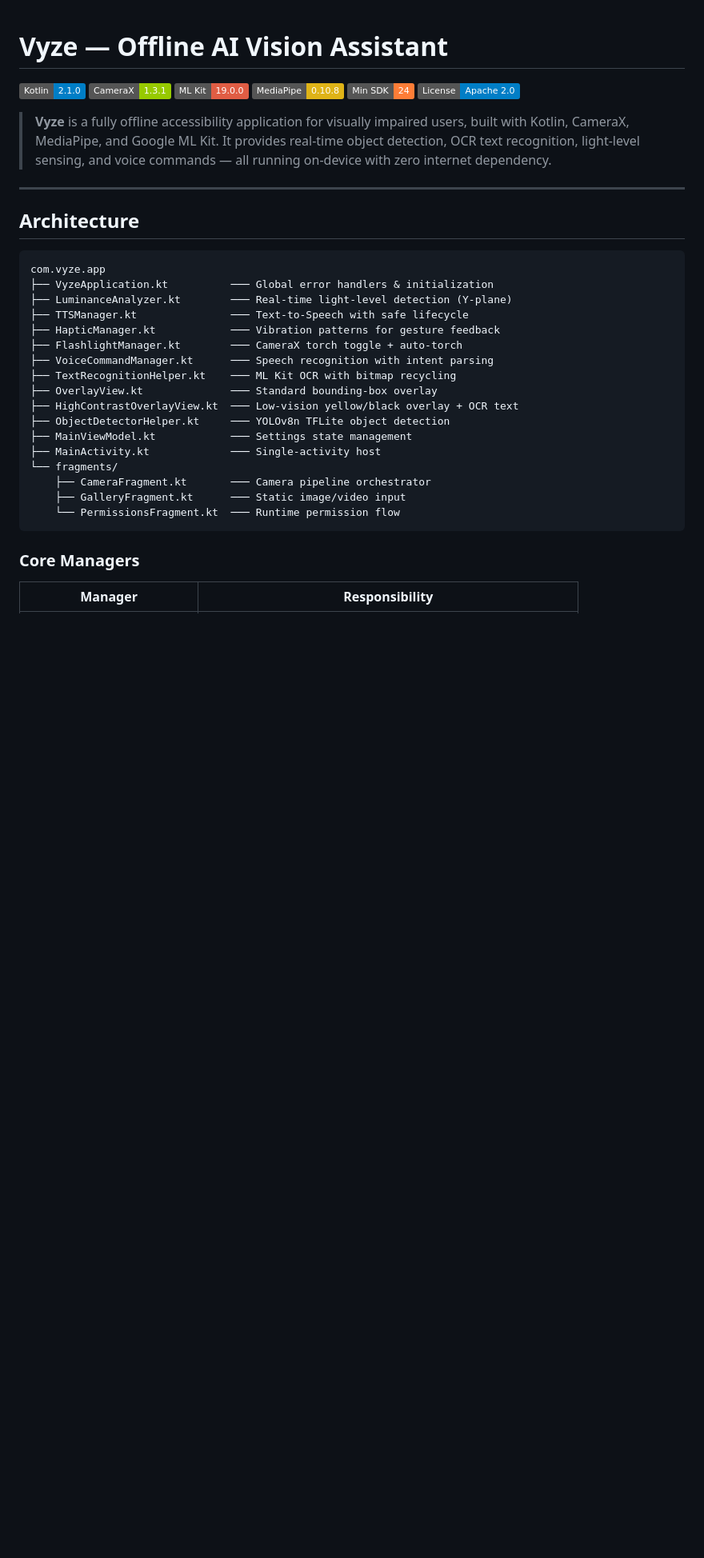
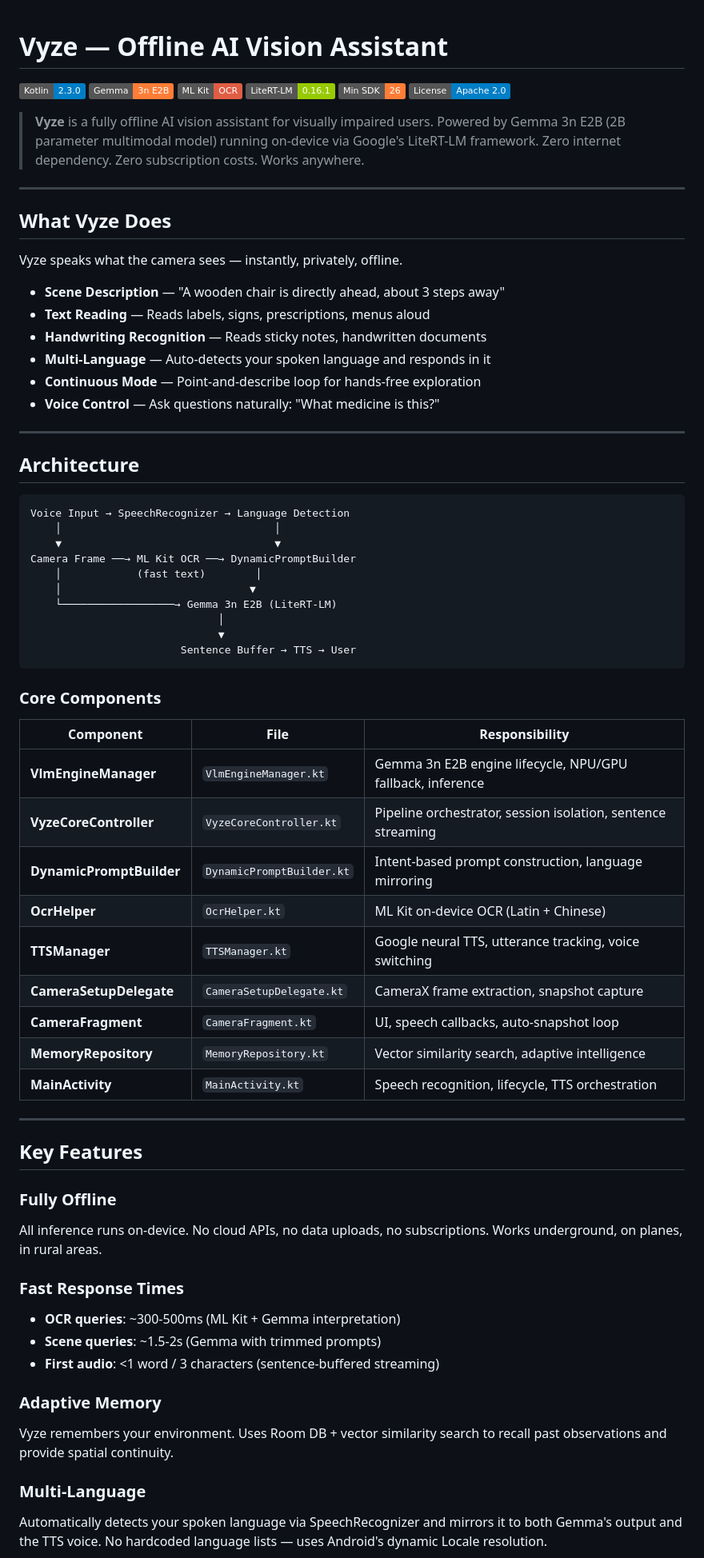
Before and after one commit to moreese84/Vyze, a Markdown page: README.md, the part around one of its changes. Shown at 80% size. Rendered like a GitHub page; badges without logos; blank space fills up the shorter version.

````diff
--- a/README.md
+++ b/README.md
@@ -1,39 +1,73 @@
-
 # Vyze — Offline AI Vision Assistant
 
-![Kotlin](https://img.shields.io/badge/Kotlin-2.1.0-blue?logo=kotlin)
-![CameraX](https://img.shields.io/badge/CameraX-1.3.1-green)
-![ML Kit](https://img.shields.io/badge/ML%20Kit-19.0.0-red)
-![MediaPipe](https://img.shields.io/badge/MediaPipe-0.10.8-yellow)
-![Min SDK](https://img.shields.io/badge/Min%20SDK-24-orange)
+![Kotlin](https://img.shields.io/badge/Kotlin-2.3.0-blue?logo=kotlin)
+![Gemma 3n](https://img.shields.io/badge/Gemma-3n%20E2B-orange)
+![ML Kit](https://img.shields.io/badge/ML%20Kit-OCR-red)
+![LiteRT-LM](https://img.shields.io/badge/LiteRT--LM-0.16.1-green)
+![Min SDK](https://img.shields.io/badge/Min%20SDK-26-orange)
 ![License](https://img.shields.io/badge/License-Apache%202.0-blue)
 
-> **Vyze** is a fully offline accessibility application for visually impaired users, built with Kotlin, CameraX, MediaPipe, and Google ML Kit. It provides real-time object detection, OCR text recognition, light-level sensing, and voice commands — all running on-device with zero internet dependency.
+> **Vyze** is a fully offline AI vision assistant for visually impaired users. Powered by Gemma 3n E2B (2B parameter multimodal model) running on-device via Google's LiteRT-LM framework. Zero internet dependency. Zero subscription costs. Works anywhere.
+
+---
+
+## What Vyze Does
+
+Vyze speaks what the camera sees — instantly, privately, offline.
+
+- **Scene Description** — "A wooden chair is directly ahead, about 3 steps away"
+- **Text Reading** — Reads labels, signs, prescriptions, menus aloud
+- **Handwriting Recognition** — Reads sticky notes, handwritten documents
+- **Multi-Language** — Auto-detects your spoken language and responds in it
+- **Continuous Mode** — Point-and-describe loop for hands-free exploration
+- **Voice Control** — Ask questions naturally: "What medicine is this?"
 
 ---
 
 ## Architecture
 
 ```
-com.vyze.app
-├── VyzeApplication.kt          ─── Global error handlers & initialization
-├── LuminanceAnalyzer.kt        ─── Real-time light-level detection (Y-plane)
-├── TTSManager.kt               ─── Text-to-Speech with safe lifecycle
-├── HapticManager.kt            ─── Vibration patterns for gesture feedback
-├── FlashlightManager.kt        ─── CameraX torch toggle + auto-torch
-├── VoiceCommandManager.kt      ─── Speech recognition with intent parsing
-├── TextRecognitionHelper.kt    ─── ML Kit OCR with bitmap recycling
-├── OverlayView.kt              ─── Standard bounding-box overlay
-├── HighContrastOverlayView.kt  ─── Low-vision yellow/black overlay + OCR text
-├── ObjectDetectorHelper.kt     ─── YOLOv8n TFLite object detection
-├── MainViewModel.kt            ─── Settings state management
-├── MainActivity.kt             ─── Single-activity host
-└── fragments/
-    ├── CameraFragment.kt       ─── Camera pipeline orchestrator
-    ├── GalleryFragment.kt      ─── Static image/video input
-    └── PermissionsFragment.kt  ─── Runtime permission flow
+Voice Input → SpeechRecognizer → Language Detection
+    │                                  │
+    ▼                                  ▼
+Camera Frame ──→ ML Kit OCR ──→ DynamicPromptBuilder
+    │            (fast text)        │
+    │                              ▼
+    └──────────────────→ Gemma 3n E2B (LiteRT-LM)
+                              │
+                              ▼
+                        Sentence Buffer → TTS → User
 ```
 
-### Core Managers
+### Core Components
 
-| Manager | Responsibility |
+| Component | File | Responsibility |
+|---|---|---|
+| **VlmEngineManager** | `VlmEngineManager.kt` | Gemma 3n E2B engine lifecycle, NPU/GPU fallback, inference |
+| **VyzeCoreController** | `VyzeCoreController.kt` | Pipeline orchestrator, session isolation, sentence streaming |
+| **DynamicPromptBuilder** | `DynamicPromptBuilder.kt` | Intent-based prompt construction, language mirroring |
+| **OcrHelper** | `OcrHelper.kt` | ML Kit on-device OCR (Latin + Chinese) |
+| **TTSManager** | `TTSManager.kt` | Google neural TTS, utterance tracking, voice switching |
+| **CameraSetupDelegate** | `CameraSetupDelegate.kt` | CameraX frame extraction, snapshot capture |
+| **CameraFragment** | `CameraFragment.kt` | UI, speech callbacks, auto-snapshot loop |
+| **MemoryRepository** | `MemoryRepository.kt` | Vector similarity search, adaptive intelligence |
+| **MainActivity** | `MainActivity.kt` | Speech recognition, lifecycle, TTS orchestration |
+
+---
+
+## Key Features
+
+### Fully Offline
+All inference runs on-device. No cloud APIs, no data uploads, no subscriptions. Works underground, on planes, in rural areas.
+
+### Fast Response Times
+- **OCR queries**: ~300-500ms (ML Kit + Gemma interpretation)
+- **Scene queries**: ~1.5-2s (Gemma with trimmed prompts)
+- **First audio**: <1 word / 3 characters (sentence-buffered streaming)
+
+### Adaptive Memory
+Vyze remembers your environment. Uses Room DB + vector similarity search to recall past observations and provide spatial continuity.
+
+### Multi-Language
+Automatically detects your spoken language via SpeechRecognizer and mirrors it to both Gemma's output and the TTS voice. No hardcoded language lists — uses Android's dynamic Locale resolution.
+
````
Also changed, not shown: other parts of README.md (+58 -33 lines).
